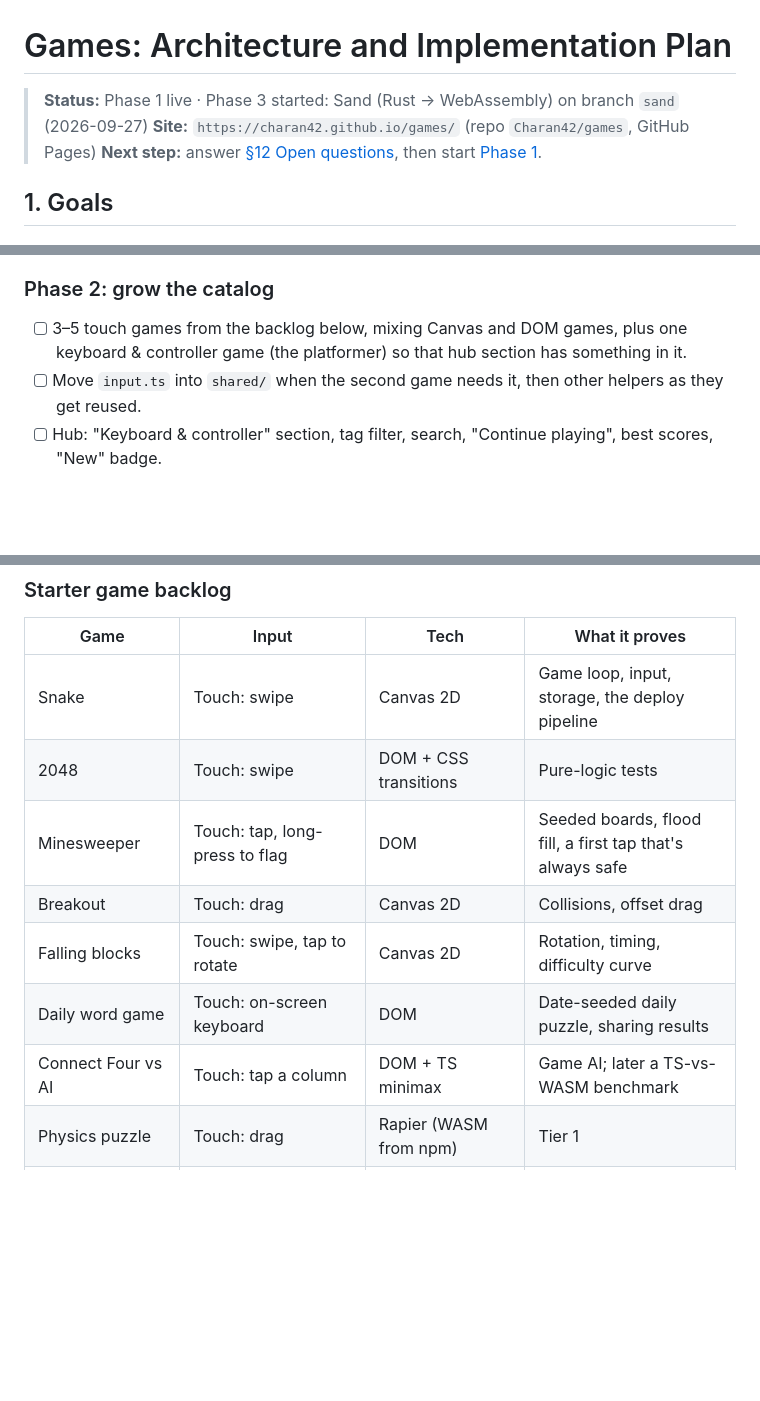
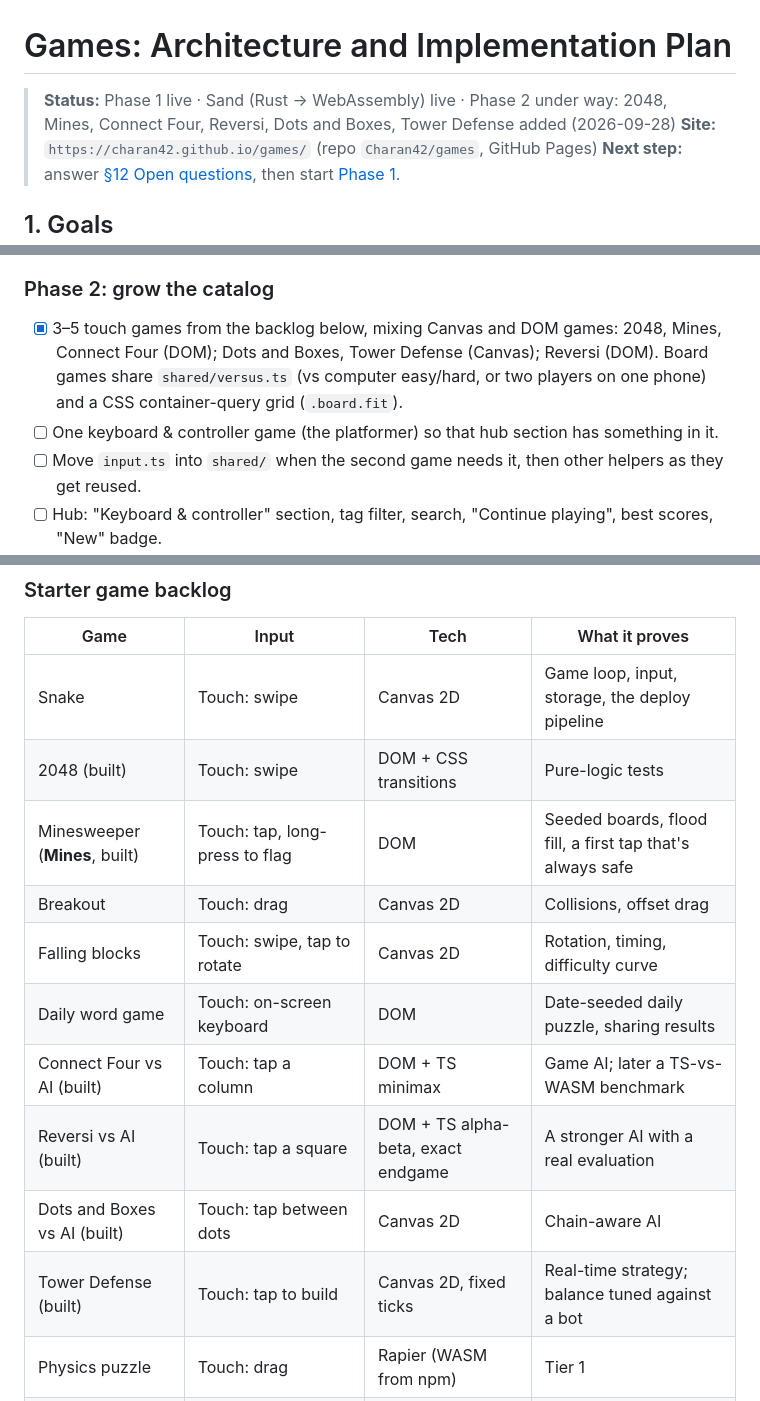
Before and after one commit to Charan42/games, a Markdown page: PLAN.md, 3 parts joined by grey strips. Drawn GitHub-style; blank space fills up the shorter version.

Commit message:
docs: record the new games in the plan
Co-Authored-By: Claude Opus 5.5 <noreply@anthropic.com>

```diff
--- a/PLAN.md
+++ b/PLAN.md
@@ -1,6 +1,6 @@
 # Games: Architecture and Implementation Plan
 
-> **Status:** Phase 1 live · Phase 3 started: Sand (Rust → WebAssembly) on branch `sand` (2026-09-27)
+> **Status:** Phase 1 live · Sand (Rust → WebAssembly) live · Phase 2 under way: 2048, Mines, Connect Four, Reversi, Dots and Boxes, Tower Defense added (2026-09-28)
 > **Site:** `https://charan42.github.io/games/` (repo `Charan42/games`, GitHub Pages)
 > **Next step:** answer [§12 Open questions](#12-open-questions), then start [Phase 1](#phase-1-foundation--first-game).
 
@@ -348,7 +348,8 @@ Still to do: enable Pages, merge to `main`, and play it on a real phone.
 
 ### Phase 2: grow the catalog
 
-- [ ] 3–5 touch games from the backlog below, mixing Canvas and DOM games, plus one keyboard & controller game (the platformer) so that hub section has something in it.
+- [x] 3–5 touch games from the backlog below, mixing Canvas and DOM games: 2048, Mines, Connect Four (DOM); Dots and Boxes, Tower Defense (Canvas); Reversi (DOM). Board games share `shared/versus.ts` (vs computer easy/hard, or two players on one phone) and a CSS container-query grid (`.board.fit`).
+- [ ] One keyboard & controller game (the platformer) so that hub section has something in it.
 - [ ] Move `input.ts` into `shared/` when the second game needs it, then other helpers as they get reused.
 - [ ] Hub: "Keyboard & controller" section, tag filter, search, "Continue playing", best scores, "New" badge.
 - [ ] Tests: a `node:test` file for each game's logic (as Snake has), plus one Playwright test that opens the hub and every page, on desktop and as an emulated phone, and fails on console errors. Both run in CI before deploy.
@@ -392,12 +393,15 @@ Leaderboards, multiplayer and comments are covered in §10. Each uses a free-tie
 | Game | Input | Tech | What it proves |
 |---|---|---|---|
 | Snake | Touch: swipe | Canvas 2D | Game loop, input, storage, the deploy pipeline |
-| 2048 | Touch: swipe | DOM + CSS transitions | Pure-logic tests |
-| Minesweeper | Touch: tap, long-press to flag | DOM | Seeded boards, flood fill, a first tap that's always safe |
+| 2048 (built) | Touch: swipe | DOM + CSS transitions | Pure-logic tests |
+| Minesweeper (**Mines**, built) | Touch: tap, long-press to flag | DOM | Seeded boards, flood fill, a first tap that's always safe |
 | Breakout | Touch: drag | Canvas 2D | Collisions, offset drag |
 | Falling blocks | Touch: swipe, tap to rotate | Canvas 2D | Rotation, timing, difficulty curve |
 | Daily word game | Touch: on-screen keyboard | DOM | Date-seeded daily puzzle, sharing results |
-| Connect Four vs AI | Touch: tap a column | DOM + TS minimax | Game AI; later a TS-vs-WASM benchmark |
+| Connect Four vs AI (built) | Touch: tap a column | DOM + TS minimax | Game AI; later a TS-vs-WASM benchmark |
+| Reversi vs AI (built) | Touch: tap a square | DOM + TS alpha-beta, exact endgame | A stronger AI with a real evaluation |
+| Dots and Boxes vs AI (built) | Touch: tap between dots | Canvas 2D | Chain-aware AI |
+| Tower Defense (built) | Touch: tap to build | Canvas 2D, fixed ticks | Real-time strategy; balance tuned against a bot |
 | Physics puzzle | Touch: drag | Rapier (WASM from npm) | Tier 1 |
 | Falling sand (**Sand**, built) | Touch: drag to paint | Rust → WASM + Canvas | Tier 2 |
 | Chess vs Stockfish | Touch: tap a piece, then a square | Stockfish WASM in a Web Worker | Workers + a WASM engine |
```
